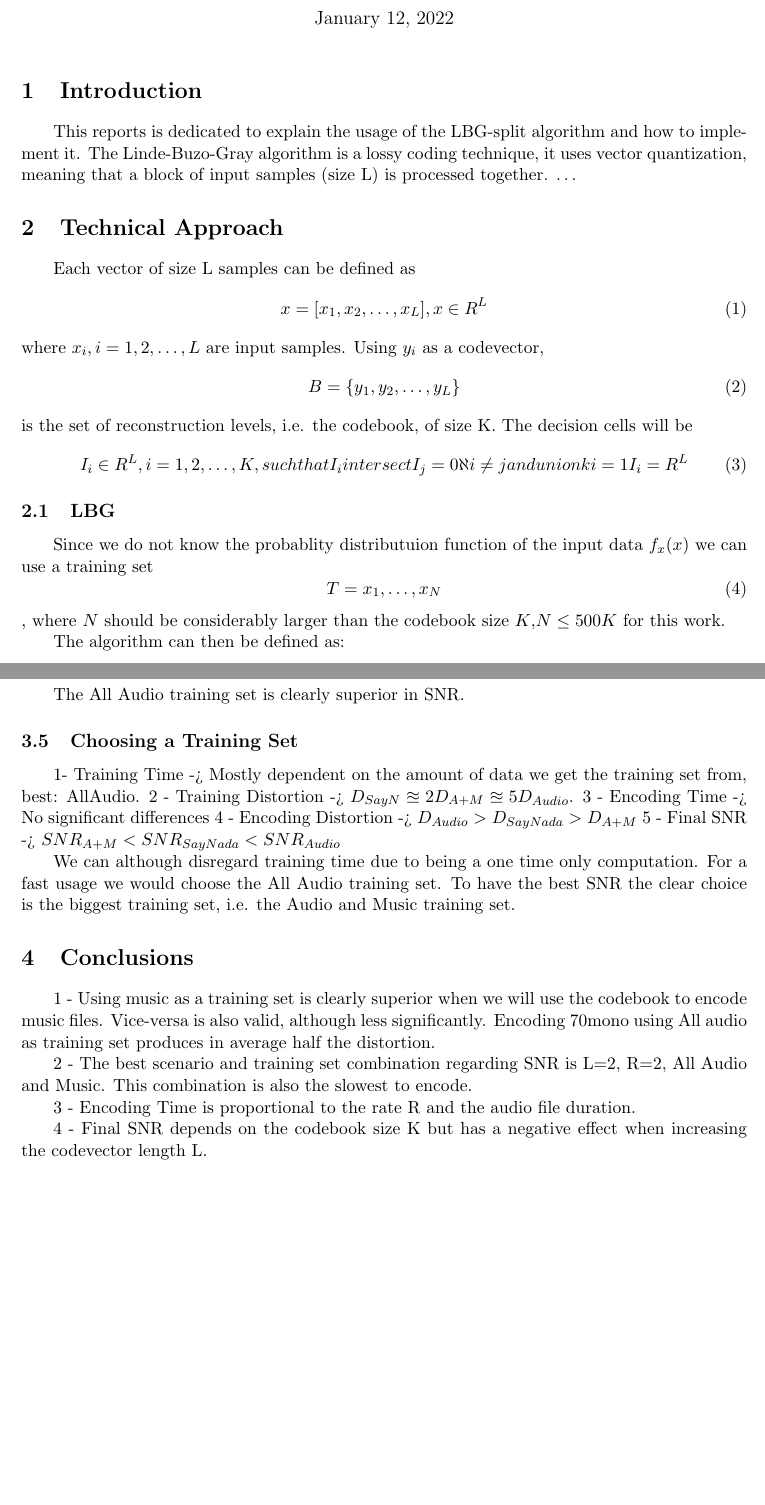
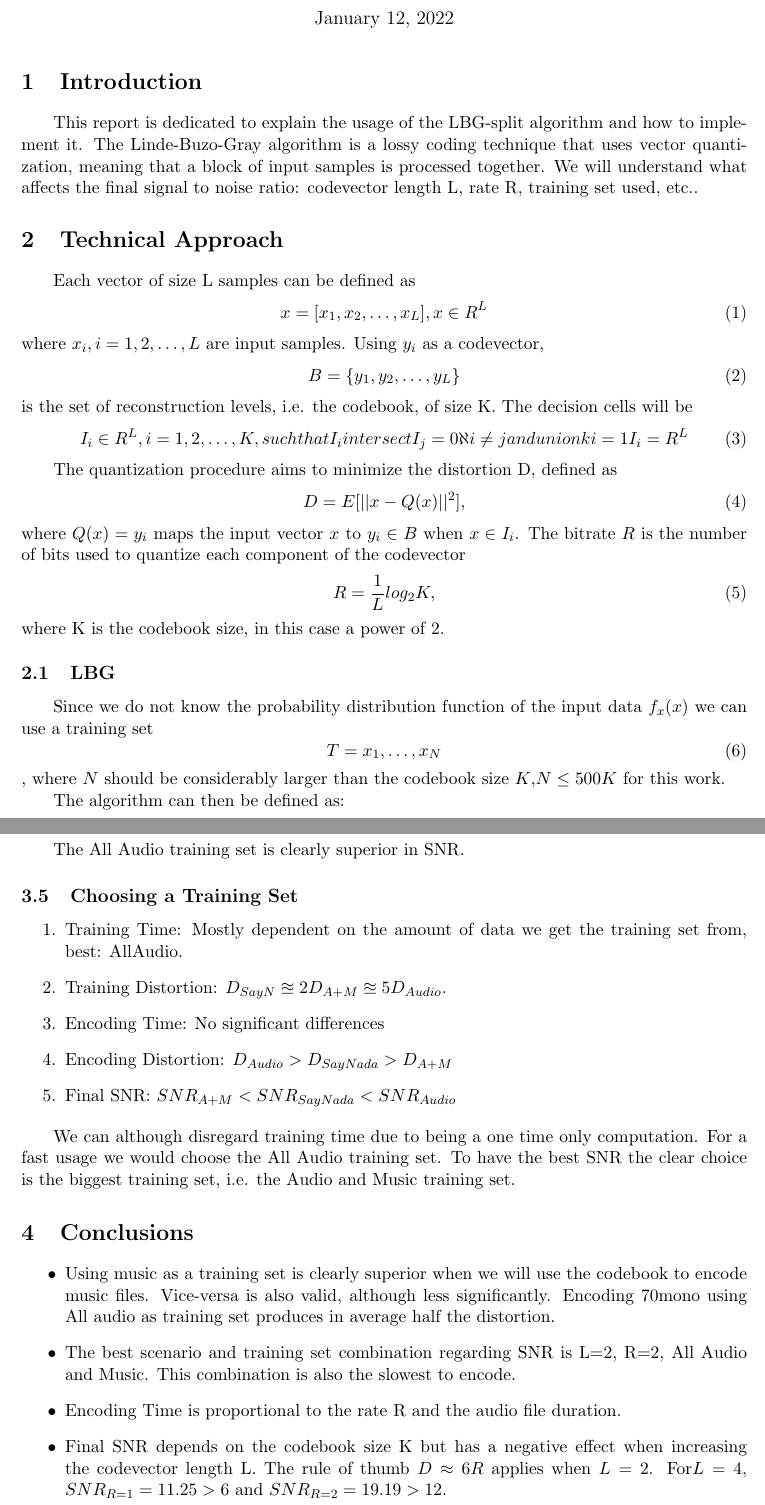
Before and after one commit to alexrocrod/MultimediaCoding, a LaTeX document (LaTeX/relatorio.tex): two parts of pages 1 and 4 of 4, joined at a grey line, cut so that both start at the same text, the shorter picture padded with empty space. Compiled offline with pdfLaTeX.

Commit message:
report v2

```diff
--- a/LaTeX/relatorio.tex
+++ b/LaTeX/relatorio.tex
@@ -21,9 +21,9 @@
 	\maketitle
 
 	\section{Introduction}
-		This reports is dedicated to explain the usage of the LBG-split algorithm and how to implement it.
-		The Linde-Buzo-Gray algorithm is a lossy coding technique, it uses vector quantization, meaning that a block of input samples (size L) is processed together.
-		$\ldots$
+		This report is dedicated to explain the usage of the LBG-split algorithm and how to implement it.
+		The Linde-Buzo-Gray algorithm is a lossy coding technique that uses vector quantization, meaning that a block of input samples is processed together.
+		We will understand what affects the final signal to noise ratio: codevector length L, rate R, training set used, etc..
 
 	\section{Technical Approach}
 		Each vector of size L samples can be defined as
@@ -41,8 +41,20 @@
 			I_i \in R^L, i = 1, 2, \ldots, K, such that I_i intersect I_j = 0 \aleph i \neq j and union k i=1 I_i = R^L
 		\end{equation}
 
+		The quantization procedure aims to minimize the distortion D, defined as
+		\begin{equation}
+			D = E [||x-Q(x)||^2],
+		\end{equation}
+		where $ Q(x) = y_i $ maps the input vector $ x $ to $y_i \in B$ when $x \in I_i $.
+		The bitrate $R$ is the number of bits used to quantize each component of the codevector
+		\begin{equation}
+			R = \frac{1}{L}log_2K,
+			\label{eq:rate}
+		\end{equation}
+		where K is the codebook size, in this case a power of 2.
+
 		\subsection{LBG}
-			Since we do not know the probablity distributuion function of the input data $ f_x(x) $ we can use a training set
+			Since we do not know the probability distribution function of the input data $ f_x(x) $ we can use a training set
 			\begin{equation}
 				T = {x_1,\ldots,x_N}
 			\end{equation},
@@ -218,11 +230,13 @@
 		The All Audio training set is clearly superior in SNR.
 
 		\subsection{Choosing a Training Set}
-			1- Training Time -> Mostly dependent on the amount of data we get the training set from, best: AllAudio.
-			2 - Training Distortion -> $ D_{SayN} \approxeq 2 D_{A+M} \approxeq 5 D_{Audio} $.
-			3 - Encoding Time -> No significant differences
-			4 - Encoding Distortion -> $  D_{Audio} > D_{SayNada} > D_{A+M} $
-			5 - Final SNR -> $  SNR_{A+M} < SNR_{SayNada} < SNR_{Audio} $
+			\begin{enumerate}
+				\item Training Time: Mostly dependent on the amount of data we get the training set from, best: AllAudio.
+				\item Training Distortion: $ D_{SayN} \approxeq 2 D_{A+M} \approxeq 5 D_{Audio} $.
+				\item Encoding Time: No significant differences
+				\item Encoding Distortion: $  D_{Audio} > D_{SayNada} > D_{A+M} $
+				\item Final SNR: $  SNR_{A+M} < SNR_{SayNada} < SNR_{Audio} $
+			\end{enumerate}
 
 			We can although disregard training time due to being a one time only computation.
 			For a fast usage we would choose the All Audio training set.
@@ -230,21 +244,12 @@
 
 
 	\section{Conclusions}
-
-		1 - Using music as a training set is clearly superior when we will use the codebook to encode music files.
-			Vice-versa is also valid, although less significantly. Encoding 70mono using All audio as training set produces in average half the distortion.
-
-		2 - The best scenario and training set combination regarding SNR is L=2, R=2, All Audio and Music. This combination is also the slowest to encode.
-
-		3 - Encoding Time is proportional to the rate R and the audio file duration.
-
-		4 - Final SNR depends on the codebook size K but has a negative effect when increasing the codevector length L.
-
-
-
-
-
-
+		\begin{itemize}
+			\item Using music as a training set is clearly superior when we will use the codebook to encode music files. Vice-versa is also valid, although less significantly. Encoding 70mono using All audio as training set produces in average half the distortion.
+			\item The best scenario and training set combination regarding SNR is L=2, R=2, All Audio and Music. This combination is also the slowest to encode.
+			\item Encoding Time is proportional to the rate R and the audio file duration.
+			\item Final SNR depends on the codebook size K but has a negative effect when increasing the codevector length L. The rule of thumb $D \approx 6R$ applies when $ L =2 $. For$  L=4 $, $ SNR_{R=1} = 11.25 > 6 $ and $ SNR_{R=2} = 19.19 > 12 $.
+		\end{itemize}
 
 
 \end{document}
```
Also changed, not shown: LaTeX/relatorio.pdf, LaTeX/relatorio.tex (8 more changed lines), 4 other files.
